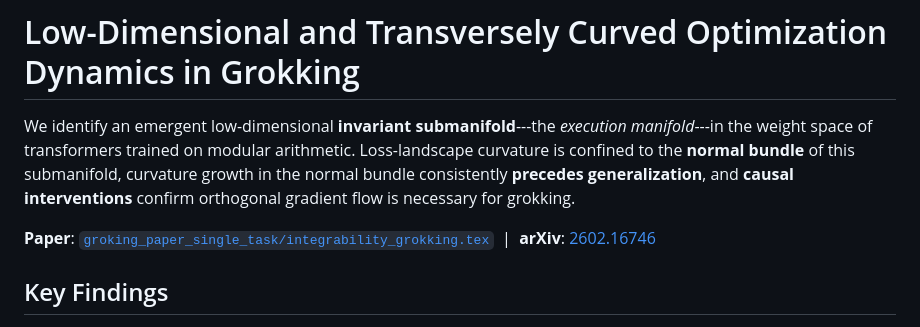
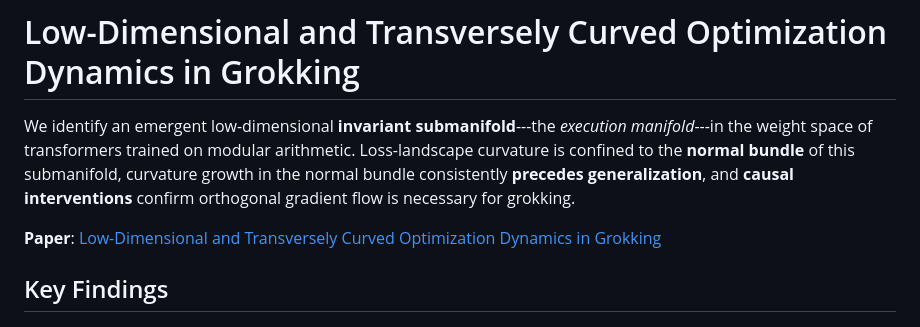
Before and after one commit to skydancerosel/grokking-integrability, a Markdown page: README.md, the part around the change. Rendered like a GitHub page.

Commit message:
Show paper title with arXiv link instead of tex file path
Co-Authored-By: Claude Opus 4.6 <noreply@anthropic.com>

```diff
--- a/README.md
+++ b/README.md
@@ -2,7 +2,7 @@
 
 We identify an emergent low-dimensional **invariant submanifold**---the *execution manifold*---in the weight space of transformers trained on modular arithmetic. Loss-landscape curvature is confined to the **normal bundle** of this submanifold, curvature growth in the normal bundle consistently **precedes generalization**, and **causal interventions** confirm orthogonal gradient flow is necessary for grokking.
 
-**Paper**: [`groking_paper_single_task/integrability_grokking.tex`](groking_paper_single_task/integrability_grokking.tex) &nbsp;|&nbsp; **arXiv**: [2602.16746](https://arxiv.org/abs/2602.16746)
+**Paper**: [Low-Dimensional and Transversely Curved Optimization Dynamics in Grokking](https://arxiv.org/abs/2602.16746)
 
 ## Key Findings
 
```
